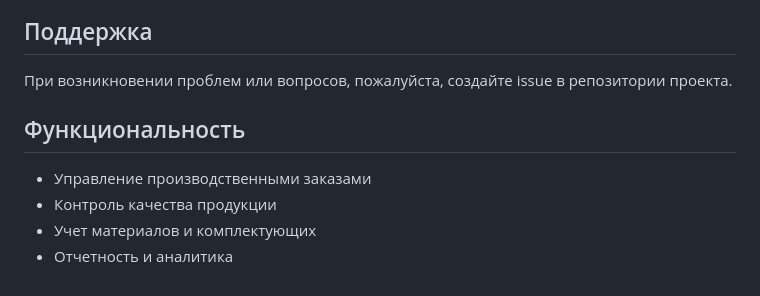
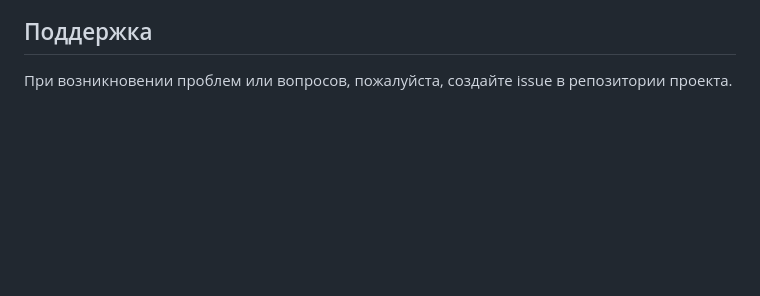
Before and after one commit to teinrus/chehcontrol, a Markdown page: README.md, the part around the change. GitHub-like rendering; blank space fills up the shorter version.

```diff
--- a/README.md
+++ b/README.md
@@ -105,10 +105,3 @@ python manage.py runserver
 ## Поддержка
 
 При возникновении проблем или вопросов, пожалуйста, создайте issue в репозитории проекта.
-
-## Функциональность
-
-- Управление производственными заказами
-- Контроль качества продукции
-- Учет материалов и комплектующих
-- Отчетность и аналитика
```
